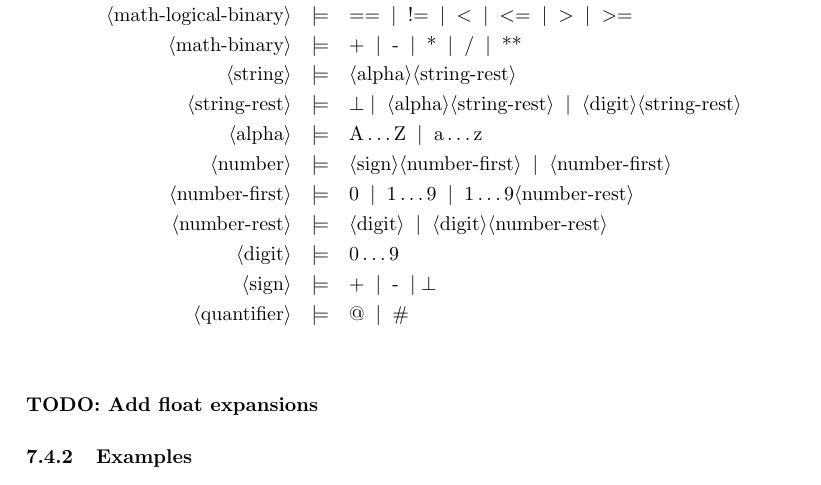
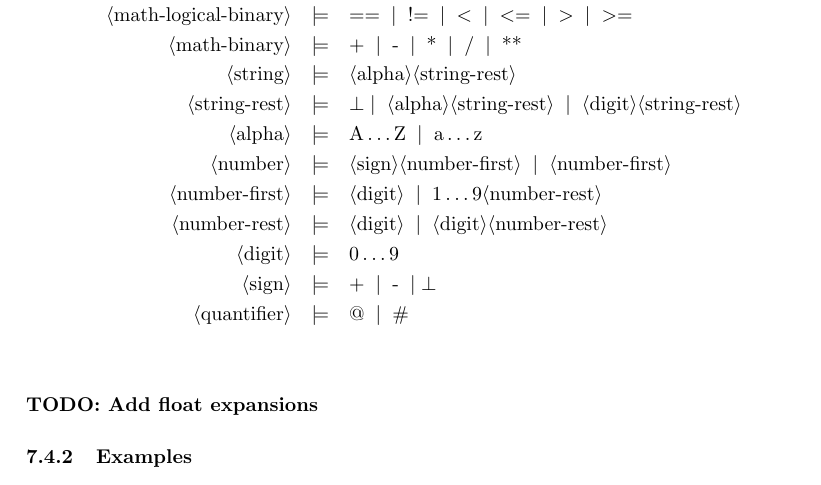
Before and after one commit to MBradbury/cs407-group-project, a LaTeX paper (Report/Report.tex, which reads Report/Predicates.tex): part of page 23 of 37, cut so that both start at the same text. Compiled offline with pdfLaTeX; a missing bibliography style is replaced by a similar one.

Commit message:
Simplify number production

```diff
--- a/Report/Predicates.tex
+++ b/Report/Predicates.tex
@@ -174,7 +174,7 @@ However, there is an issue with this predicate. How would we implement the $Dist
 %
 	\pn{alpha} & \pp & \sm{A}\dots\sm{Z} \oo \sm{a}\dots\sm{z} \\
 	\pn{number} & \pp & \pn{sign} \pn{number-first} \oo \pn{number-first} \\
-	\pn{number-first} & \pp & \sm{0} \oo \sm{1}\dots\sm{9} \oo \sm{1}\dots\sm{9}\pn{number-rest} \\
+	\pn{number-first} & \pp & \pn{digit} \oo \sm{1}\dots\sm{9}\pn{number-rest} \\
 	\pn{number-rest} & \pp & \pn{digit} \oo \pn{digit}\pn{number-rest} \\
 	\pn{digit} & \pp & \sm{0}\dots\sm{9} \\
 	\pn{sign} & \pp & \sm{+} \oo \sm{-} \oo \nn \\
```
